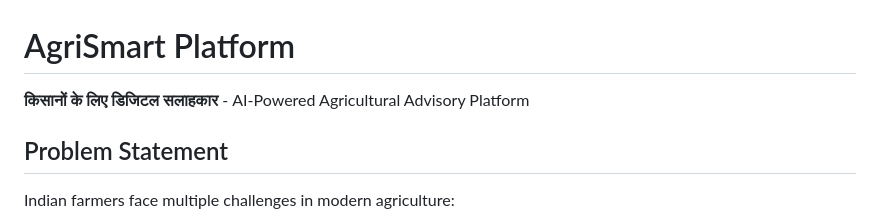
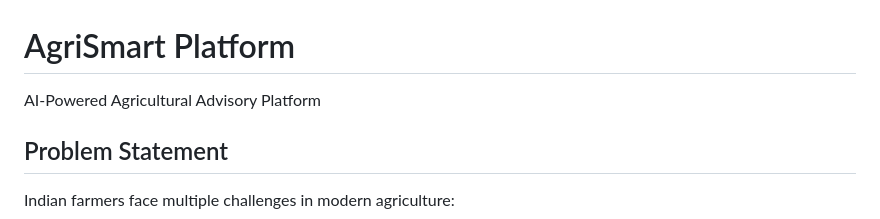
Before and after one commit to BinaryDiya10010/AgriSmart, a Markdown page: README.md, the part around the change. Rendered like a GitHub page.

```diff
--- a/README.md
+++ b/README.md
@@ -1,6 +1,6 @@
 # AgriSmart Platform
 
-**किसानों के लिए डिजिटल सलाहकार** - AI-Powered Agricultural Advisory Platform
+AI-Powered Agricultural Advisory Platform
 
 ## Problem Statement
 
```
